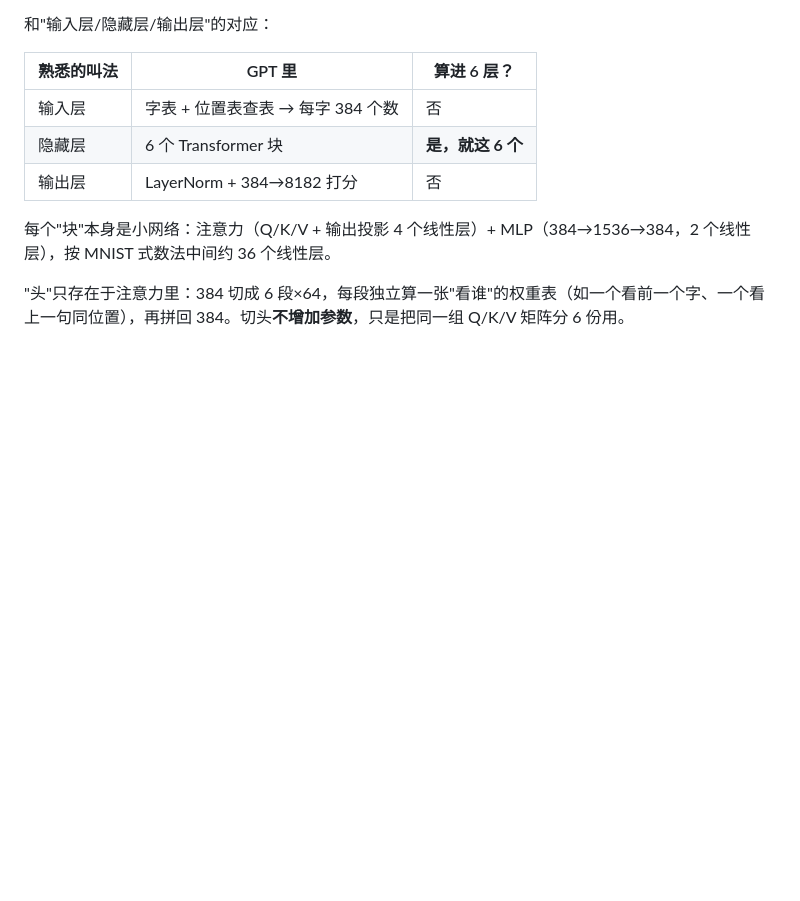
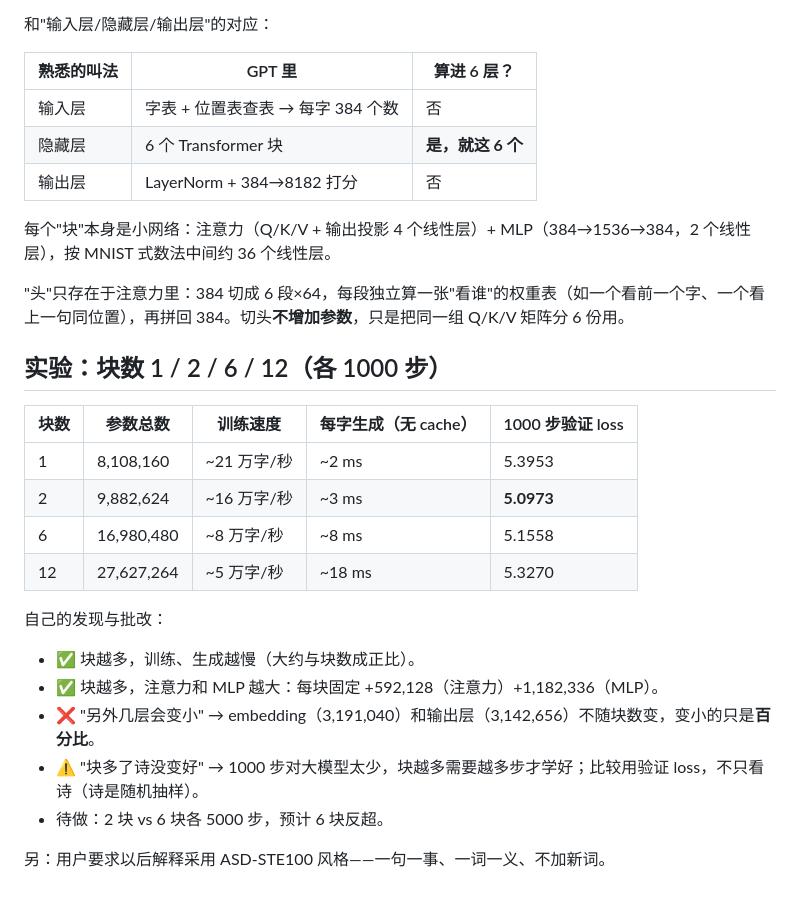
Before and after one commit to mgcpngn/ai-infra-journey, a Markdown page: journal/2026-10-15.md, the part around the change. Rendered like a GitHub page; blank space fills up the shorter version.

Commit message:
日志：块数实验 1/2/6/12 结果与批改
Co-Authored-By: Claude Opus 5.5 (1M context) <noreply@anthropic.com>
Claude-Session: https://claude.ai/code/session_011nt8KegDxgBeWGtL5qhkq3

```diff
--- a/journal/2026-10-15.md
+++ b/journal/2026-10-15.md
@@ -54,3 +54,21 @@
 每个"块"本身是小网络：注意力（Q/K/V + 输出投影 4 个线性层）+ MLP（384→1536→384，2 个线性层），按 MNIST 式数法中间约 36 个线性层。
 
 "头"只存在于注意力里：384 切成 6 段×64，每段独立算一张"看谁"的权重表（如一个看前一个字、一个看上一句同位置），再拼回 384。切头**不增加参数**，只是把同一组 Q/K/V 矩阵分 6 份用。
+
+## 实验：块数 1 / 2 / 6 / 12（各 1000 步）
+
+| 块数 | 参数总数 | 训练速度 | 每字生成（无 cache） | 1000 步验证 loss |
+|---|---|---|---|---|
+| 1 | 8,108,160 | ~21 万字/秒 | ~2 ms | 5.3953 |
+| 2 | 9,882,624 | ~16 万字/秒 | ~3 ms | **5.0973** |
+| 6 | 16,980,480 | ~8 万字/秒 | ~8 ms | 5.1558 |
+| 12 | 27,627,264 | ~5 万字/秒 | ~18 ms | 5.3270 |
+
+自己的发现与批改：
+- ✅ 块越多，训练、生成越慢（大约与块数成正比）。
+- ✅ 块越多，注意力和 MLP 越大：每块固定 +592,128（注意力）+1,182,336（MLP）。
+- ❌ "另外几层会变小" → embedding（3,191,040）和输出层（3,142,656）不随块数变，变小的只是**百分比**。
+- ⚠️ "块多了诗没变好" → 1000 步对大模型太少，块越多需要越多步才学好；比较用验证 loss，不只看诗（诗是随机抽样）。
+- 待做：2 块 vs 6 块各 5000 步，预计 6 块反超。
+
+另：用户要求以后解释采用 ASD-STE100 风格——一句一事、一词一义、不加新词。
```
